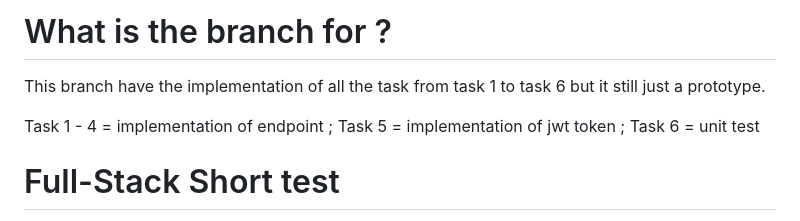
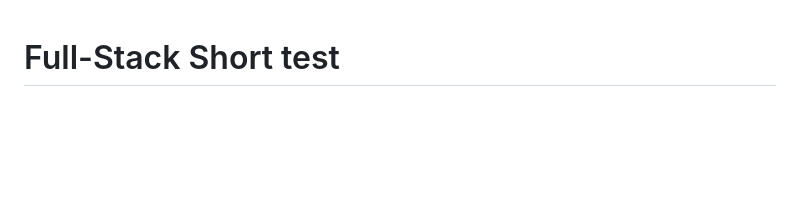
Before and after one commit to sergepancho/remise_ads_test_fullstack, a Markdown page: README.md, the part around one of its changes. Rendered like a GitHub page; blank space fills up the shorter version.

Commit message:
Revise README.md for clarity and professionalism
Rewrote README.md to provide a clear and professional format for the project, detailing tasks and JWT authentication testing guide.

```diff
--- a/README.md
+++ b/README.md
@@ -1,10 +1,3 @@
-# What is the branch for ?
-
-This branch have the implementation of all the task from task 1 to task 6 but it still just a prototype.
-
-Task 1 - 4 = implementation of endpoint ; Task 5 = implementation of jwt token ; Task 6 = unit test
-
-
 # Full-Stack Short test
 
 This test will evaluate your front-end and back-end skills.
```
Also changed, not shown: other parts of README.md (+90 -0 lines).
